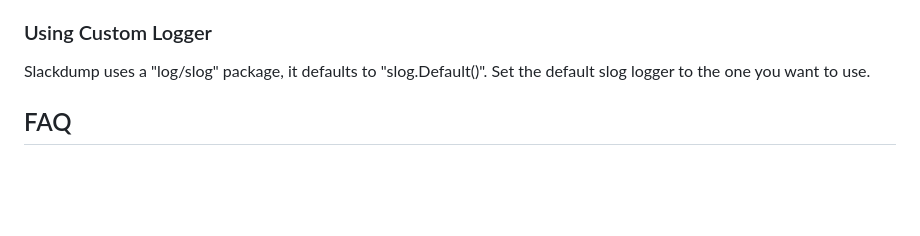
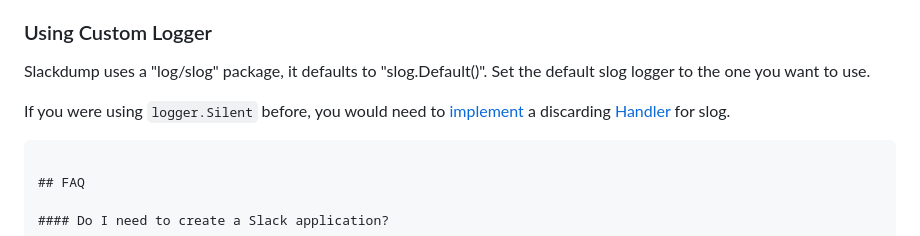
Before and after one commit to rusq/slackdump, a Markdown page: README.md, the part around the change. GitHub-like rendering; blank space fills up the shorter version.

````diff
--- a/README.md
+++ b/README.md
@@ -166,6 +166,14 @@ See [Package Documentation][godoc].
 Slackdump uses a "log/slog" package, it defaults to "slog.Default()".  Set the
 default slog logger to the one you want to use.
 
+If you were using `logger.Silent` before, you would need to
+[implement][slog-handler-guide] a discarding [Handler][godoc-slog-handler] for slog.
+
+[slog-handler-guide]: https://github.com/golang/example/blob/master/slog-handler-guide/README.md
+[godoc-slog-handler]: https://pkg.go.dev/log/slog#Handler
+
+```go
+
 ## FAQ
 
 #### Do I need to create a Slack application?
````
